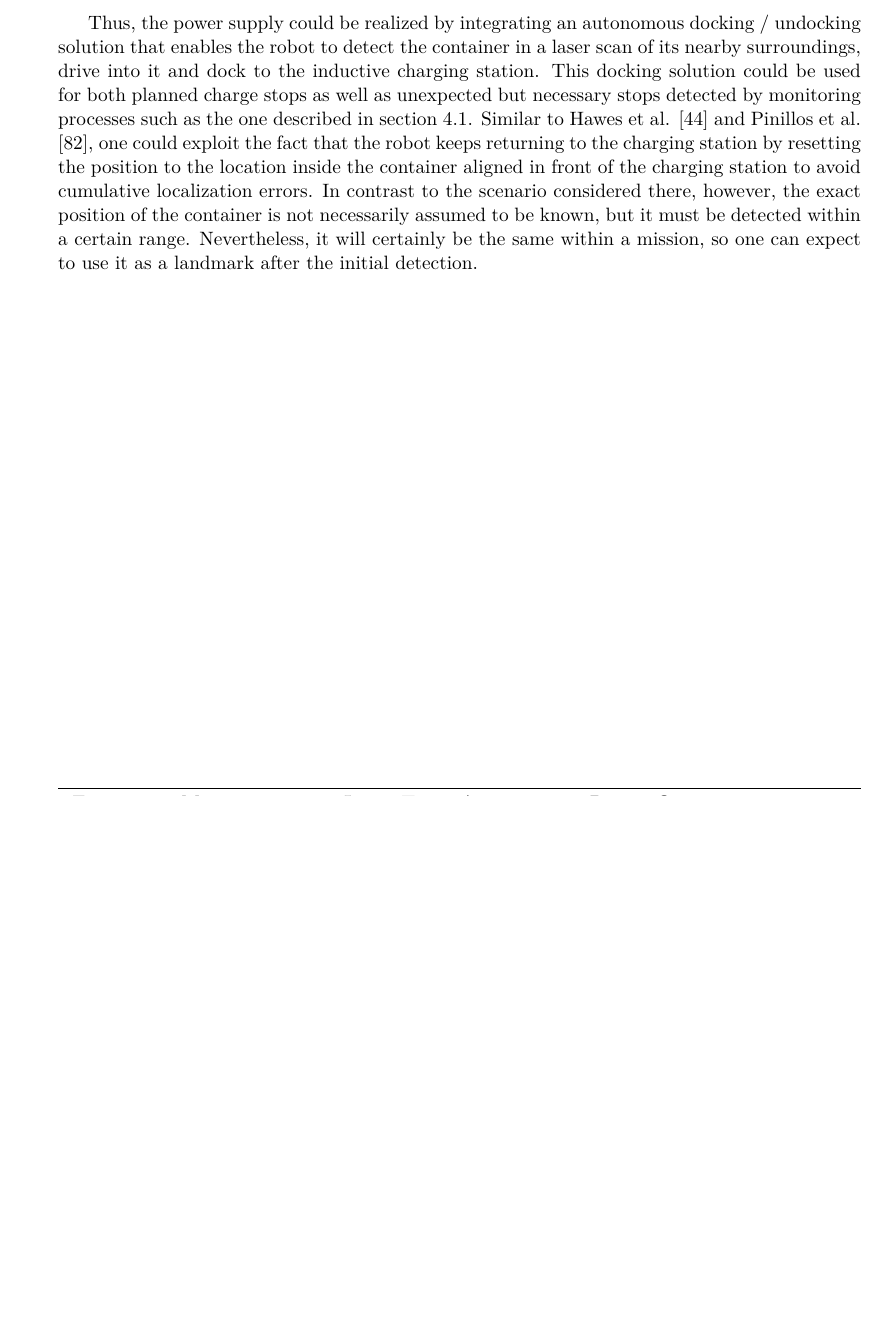
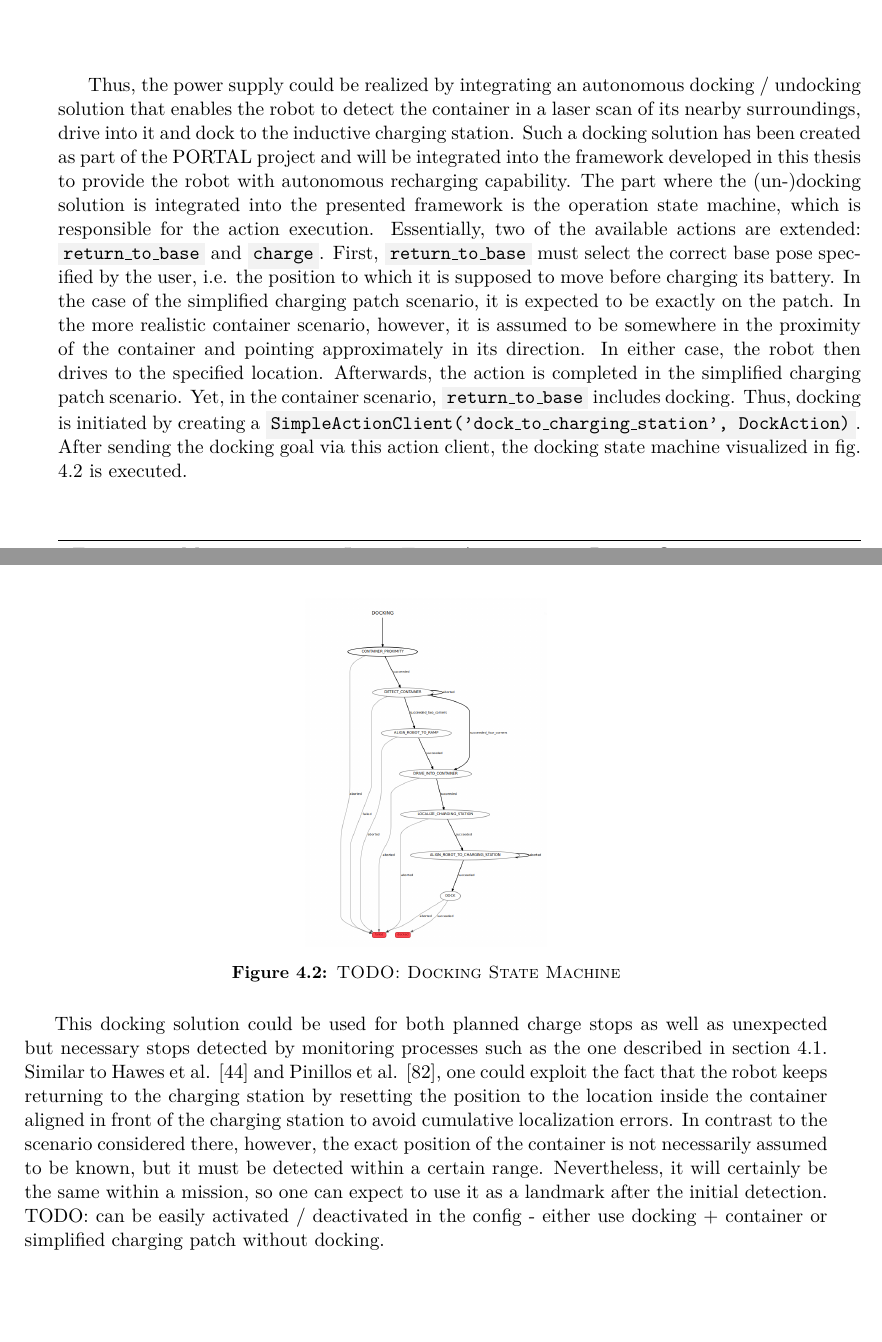
Before and after one commit to tbohne/msc, a LaTeX thesis (thesis/thesis.tex): part of page 92 of 111 before the commit and two parts of pages 92 and 93 of 113 after it, the two joined at a grey line, cut so that both start at the same text, the shorter picture padded with empty space. Compiled offline with pdfLaTeX.

Commit message:
extend 'Autonomous Energy Supply' section

```diff
--- a/thesis/thesis.tex
+++ b/thesis/thesis.tex
@@ -2574,13 +2574,28 @@ fig. \ref{fig:container_model}).
     \caption{\textsc{TODO: Base Station Model}}
     \label{fig:container_model}
 \end{figure}
-Thus, the power supply could be realized by integrating an autonomous docking / undocking solution that enables the robot to detect
-the container in a laser scan of its nearby surroundings, drive into it and dock to the inductive charging station.
+Thus, the power supply could be realized by integrating an autonomous docking / undocking solution that enables the robot to detect the container in a laser scan of its nearby
+surroundings, drive into it and dock to the inductive charging station. Such a docking solution has been created as part of the PORTAL project and will be integrated into the
+framework developed in this thesis to provide the robot with autonomous recharging capability. The part where the (un-)docking solution is integrated into the presented framework is
+the operation state machine, which is responsible for the action execution. Essentially, two of the available actions are extended: \code{return\_to\_base} and \code{charge}. First,
+\code{return\_to\_base} must select the correct base pose specified by the user, i.e. the position to which it is supposed to move before charging its battery. In the case of the
+simplified charging patch scenario, it is expected to be exactly on the patch. In the more realistic container scenario, however, it is assumed to be somewhere in the proximity of the
+container and pointing approximately in its direction. In either case, the robot then drives to the specified location. Afterwards, the action is completed in the simplified charging
+patch scenario. Yet, in the container scenario, \code{return\_to\_base} includes docking. Thus, docking is initiated by creating a
+\code{SimpleActionClient('dock\_to\_charging\_station', DockAction)}. After sending the docking goal via this action client, the docking state machine visualized in fig.
+\ref{fig:docking_smach} is executed.
+\begin{figure}[H]
+    \centering
+    \includegraphics[width=0.3\textwidth]{pics/docking_smach.png}
+    \caption{\textsc{TODO: Docking State Machine}}
+    \label{fig:docking_smach}
+\end{figure}
 This docking solution could be used for both planned charge stops as well as unexpected but necessary stops detected by monitoring processes such
 as the one described in section \ref{sec:battery_monitoring}. Similar to Hawes et al. \cite{Hawes:2017} and Pinillos et al. \cite{Pinillos:2016}, one could exploit the fact that the
 robot keeps returning to the charging station by resetting the position to the location inside the container aligned in front of the charging station to avoid cumulative localization
 errors. In contrast to the scenario considered there, however, the exact position of the container is not necessarily assumed to be known, but it must be detected within a certain
-range. Nevertheless, it will certainly be the same within a mission, so one can expect to use it as a landmark after the initial detection.
+range. Nevertheless, it will certainly be the same within a mission, so one can expect to use it as a landmark after the initial detection.\newline
+TODO: can be easily activated / deactivated in the config - either use docking + container or simplified charging patch without docking.
 
 \chapter{Experiments and Evaluation}
 
```
